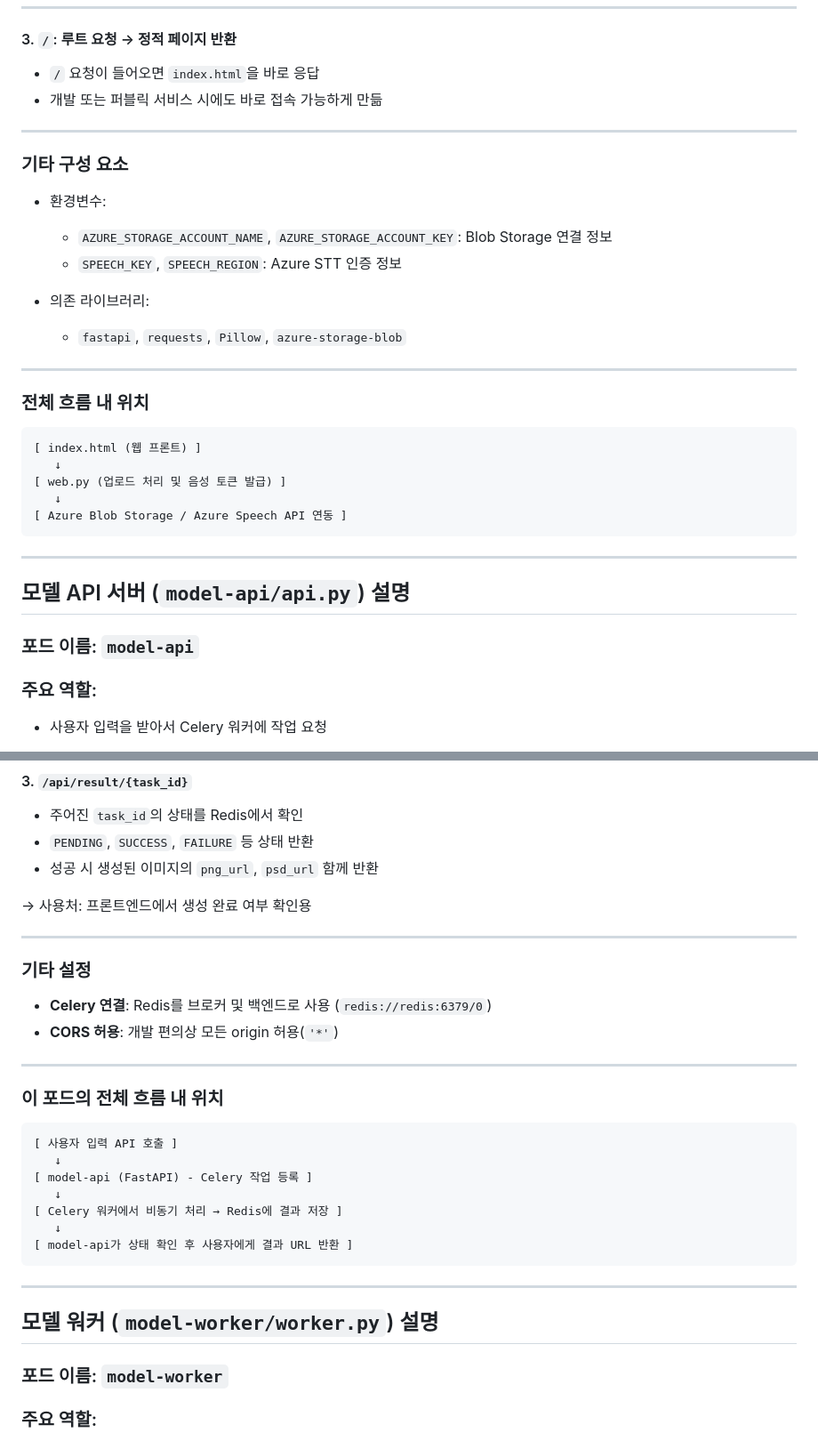
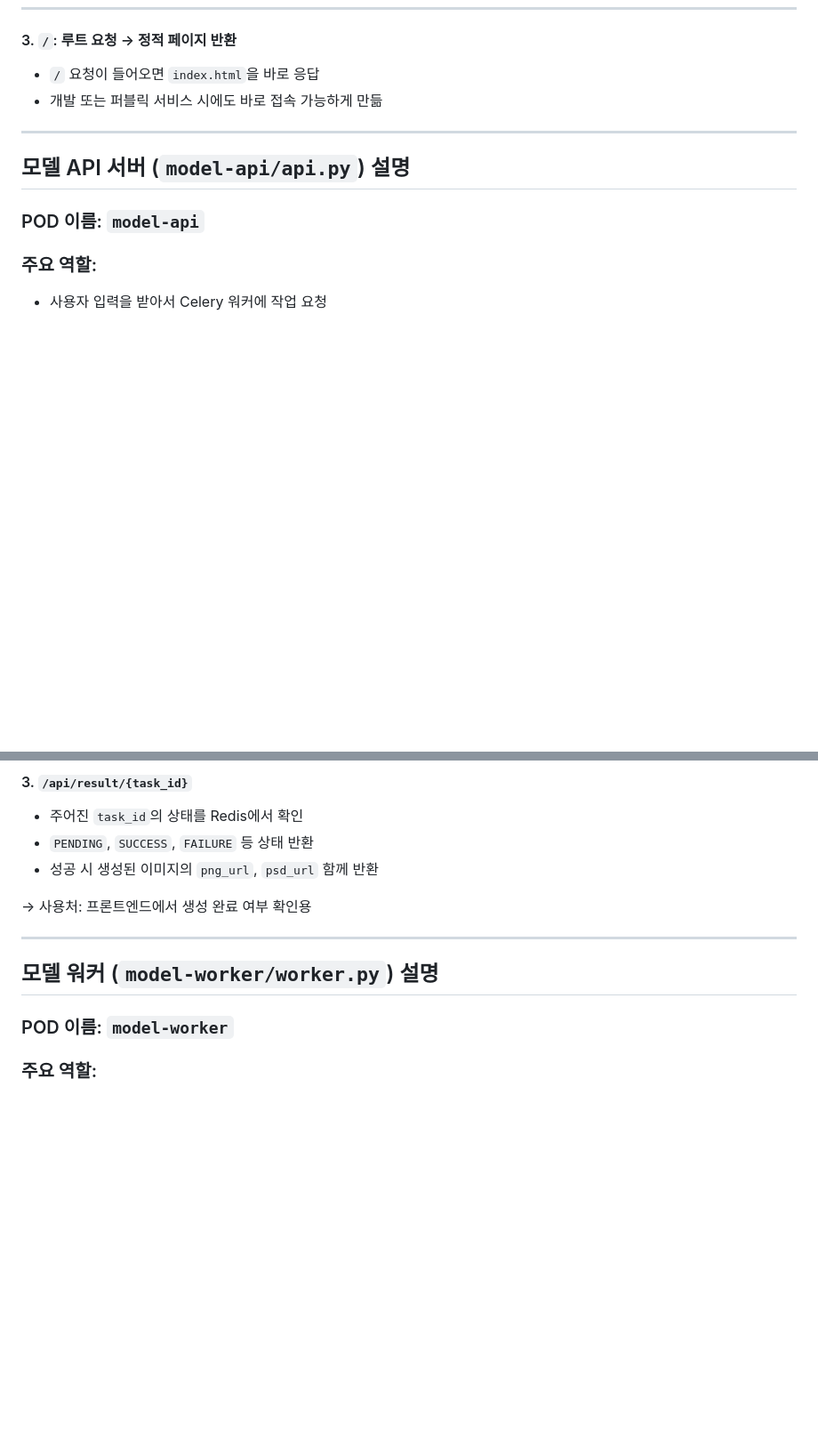
Before and after one commit to woosung142/K-animator, a Markdown page: README.md, 2 parts joined by grey strips. Shown: that part at 89% size. GitHub-like rendering; blank space fills up the shorter version.

````diff
--- a/README.md
+++ b/README.md
@@ -142,33 +197,9 @@
 
 ---
 
-### 기타 구성 요소
-
-* 환경변수:
-
-  * `AZURE_STORAGE_ACCOUNT_NAME`, `AZURE_STORAGE_ACCOUNT_KEY`: Blob Storage 연결 정보
-  * `SPEECH_KEY`, `SPEECH_REGION`: Azure STT 인증 정보
-* 의존 라이브러리:
-
-  * `fastapi`, `requests`, `Pillow`, `azure-storage-blob`
-
----
-
-### 전체 흐름 내 위치
-
-```
-[ index.html (웹 프론트) ]
-   ↓
-[ web.py (업로드 처리 및 음성 토큰 발급) ]
-   ↓
-[ Azure Blob Storage / Azure Speech API 연동 ]
-```
-
----
-
 ## 모델 API 서버 (`model-api/api.py`) 설명
 
-### 포드 이름: `model-api`
+### POD 이름: `model-api`
 
 ### 주요 역할:
 
@@ -211,32 +242,9 @@
 → 사용처: 프론트엔드에서 생성 완료 여부 확인용
 
 ---
-
-### 기타 설정
-
-* **Celery 연결**: Redis를 브로커 및 백엔드로 사용 (`redis://redis:6379/0`)
-* **CORS 허용**: 개발 편의상 모든 origin 허용(`'*'`)
-
----
-
-### 이 포드의 전체 흐름 내 위치
-
-```
-[ 사용자 입력 API 호출 ]
-   ↓
-[ model-api (FastAPI) - Celery 작업 등록 ]
-   ↓
-[ Celery 워커에서 비동기 처리 → Redis에 결과 저장 ]
-   ↓
-[ model-api가 상태 확인 후 사용자에게 결과 URL 반환 ]
-```
-
----
-
-
 ## 모델 워커 (`model-worker/worker.py`) 설명
 
-### 포드 이름: `model-worker`
+### POD 이름: `model-worker`
 
 ### 주요 역할:
 
````
Also changed, not shown: other parts of README.md (+80 -39 lines).
